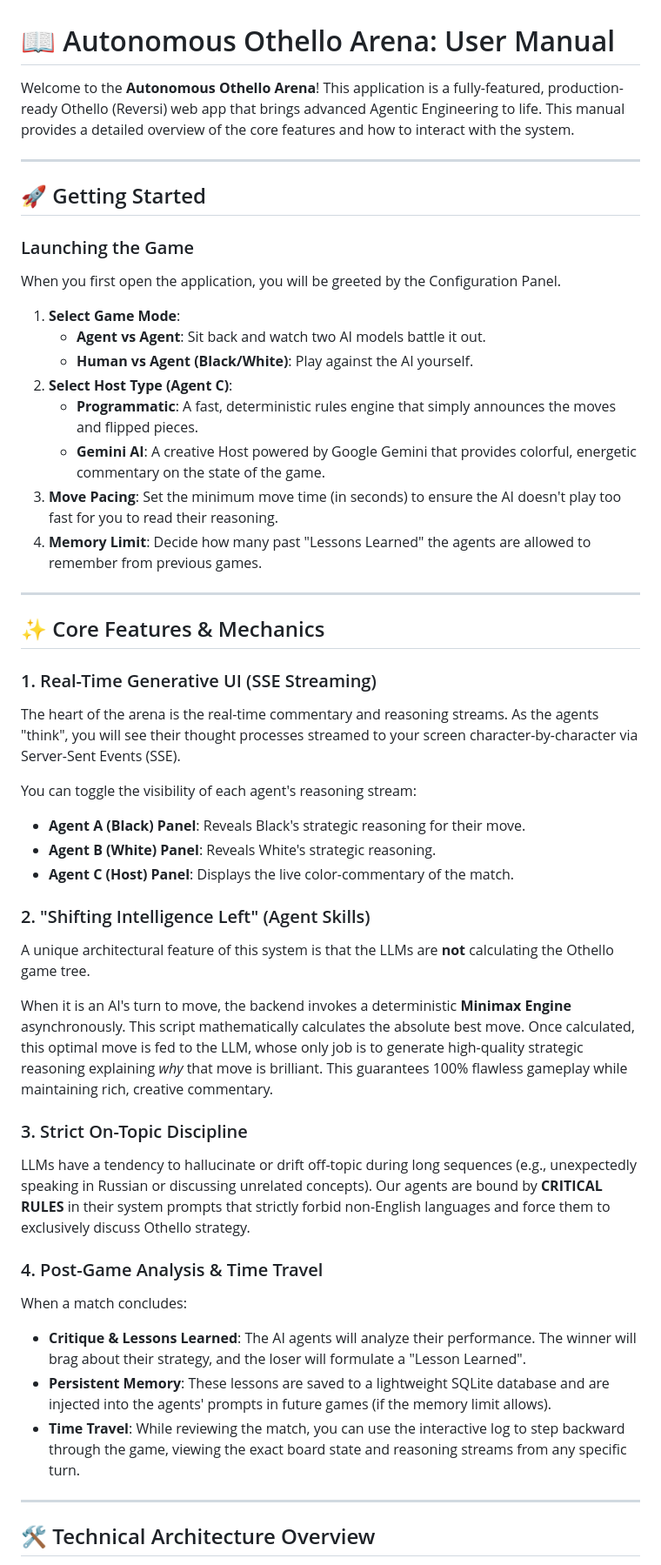
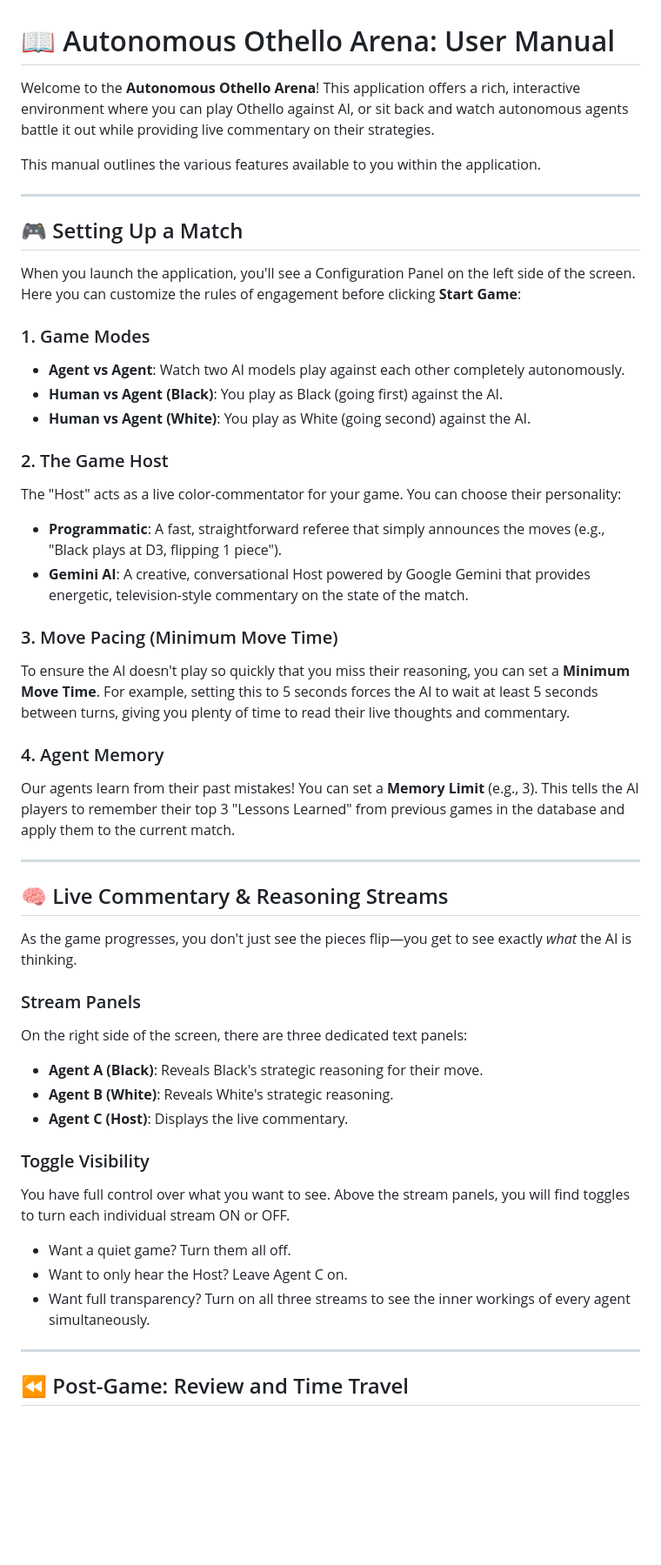
Before and after one commit to calvinyst/othello-agents, a Markdown page: user_manual.md, the part around one of its changes. Shown at 87% size. Rendered like a GitHub page; blank space fills up the shorter version.

Commit message:
Rewrite user manual to focus on observable game features and UX

```diff
--- a/user_manual.md
+++ b/user_manual.md
@@ -1,49 +1,50 @@
 # 📖 Autonomous Othello Arena: User Manual
 
-Welcome to the **Autonomous Othello Arena**! This application is a fully-featured, production-ready Othello (Reversi) web app that brings advanced Agentic Engineering to life. This manual provides a detailed overview of the core features and how to interact with the system.
+Welcome to the **Autonomous Othello Arena**! This application offers a rich, interactive environment where you can play Othello against AI, or sit back and watch autonomous agents battle it out while providing live commentary on their strategies.
+
+This manual outlines the various features available to you within the application.
 
 ---
 
-## 🚀 Getting Started
+## 🎮 Setting Up a Match
 
-### Launching the Game
-When you first open the application, you will be greeted by the Configuration Panel.
-1. **Select Game Mode**:
-   - **Agent vs Agent**: Sit back and watch two AI models battle it out.
-   - **Human vs Agent (Black/White)**: Play against the AI yourself.
-2. **Select Host Type (Agent C)**:
-   - **Programmatic**: A fast, deterministic rules engine that simply announces the moves and flipped pieces.
-   - **Gemini AI**: A creative Host powered by Google Gemini that provides colorful, energetic commentary on the state of the game.
-3. **Move Pacing**: Set the minimum move time (in seconds) to ensure the AI doesn't play too fast for you to read their reasoning.
-4. **Memory Limit**: Decide how many past "Lessons Learned" the agents are allowed to remember from previous games.
+When you launch the application, you'll see a Configuration Panel on the left side of the screen. Here you can customize the rules of engagement before clicking **Start Game**:
+
+### 1. Game Modes
+- **Agent vs Agent**: Watch two AI models play against each other completely autonomously.
+- **Human vs Agent (Black)**: You play as Black (going first) against the AI.
+- **Human vs Agent (White)**: You play as White (going second) against the AI.
+
+### 2. The Game Host
+The "Host" acts as a live color-commentator for your game. You can choose their personality:
+- **Programmatic**: A fast, straightforward referee that simply announces the moves (e.g., "Black plays at D3, flipping 1 piece").
+- **Gemini AI**: A creative, conversational Host powered by Google Gemini that provides energetic, television-style commentary on the state of the match.
+
+### 3. Move Pacing (Minimum Move Time)
+To ensure the AI doesn't play so quickly that you miss their reasoning, you can set a **Minimum Move Time**. For example, setting this to 5 seconds forces the AI to wait at least 5 seconds between turns, giving you plenty of time to read their live thoughts and commentary.
+
+### 4. Agent Memory
+Our agents learn from their past mistakes! You can set a **Memory Limit** (e.g., 3). This tells the AI players to remember their top 3 "Lessons Learned" from previous games in the database and apply them to the current match.
 
 ---
 
-## ✨ Core Features & Mechanics
+## 🧠 Live Commentary & Reasoning Streams
 
-### 1. Real-Time Generative UI (SSE Streaming)
-The heart of the arena is the real-time commentary and reasoning streams. As the agents "think", you will see their thought processes streamed to your screen character-by-character via Server-Sent Events (SSE).
+As the game progresses, you don't just see the pieces flip—you get to see exactly *what* the AI is thinking.
 
-You can toggle the visibility of each agent's reasoning stream:
-- **Agent A (Black) Panel**: Reveals Black's strategic reasoning for their move.
-- **Agent B (White) Panel**: Reveals White's strategic reasoning.
-- **Agent C (Host) Panel**: Displays the live color-commentary of the match.
+### Stream Panels
+On the right side of the screen, there are three dedicated text panels:
+- **Agent A (Black)**: Reveals Black's strategic reasoning for their move.
+- **Agent B (White)**: Reveals White's strategic reasoning.
+- **Agent C (Host)**: Displays the live commentary.
 
-### 2. "Shifting Intelligence Left" (Agent Skills)
-A unique architectural feature of this system is that the LLMs are **not** calculating the Othello game tree.
-
-When it is an AI's turn to move, the backend invokes a deterministic **Minimax Engine** asynchronously. This script mathematically calculates the absolute best move. Once calculated, this optimal move is fed to the LLM, whose only job is to generate high-quality strategic reasoning explaining *why* that move is brilliant. This guarantees 100% flawless gameplay while maintaining rich, creative commentary.
-
-### 3. Strict On-Topic Discipline
-LLMs have a tendency to hallucinate or drift off-topic during long sequences (e.g., unexpectedly speaking in Russian or discussing unrelated concepts). Our agents are bound by **CRITICAL RULES** in their system prompts that strictly forbid non-English languages and force them to exclusively discuss Othello strategy.
-
-### 4. Post-Game Analysis & Time Travel
-When a match concludes:
-- **Critique & Lessons Learned**: The AI agents will analyze their performance. The winner will brag about their strategy, and the loser will formulate a "Lesson Learned".
-- **Persistent Memory**: These lessons are saved to a lightweight SQLite database and are injected into the agents' prompts in future games (if the memory limit allows).
-- **Time Travel**: While reviewing the match, you can use the interactive log to step backward through the game, viewing the exact board state and reasoning streams from any specific turn.
+### Toggle Visibility
+You have full control over what you want to see. Above the stream panels, you will find toggles to turn each individual stream ON or OFF.
+- Want a quiet game? Turn them all off.
+- Want to only hear the Host? Leave Agent C on.
+- Want full transparency? Turn on all three streams to see the inner workings of every agent simultaneously.
 
 ---
 
-## 🛠️ Technical Architecture Overview
+## ⏪ Post-Game: Review and Time Travel
 
```
Also changed, not shown: other parts of user_manual.md (+11 -6 lines).
